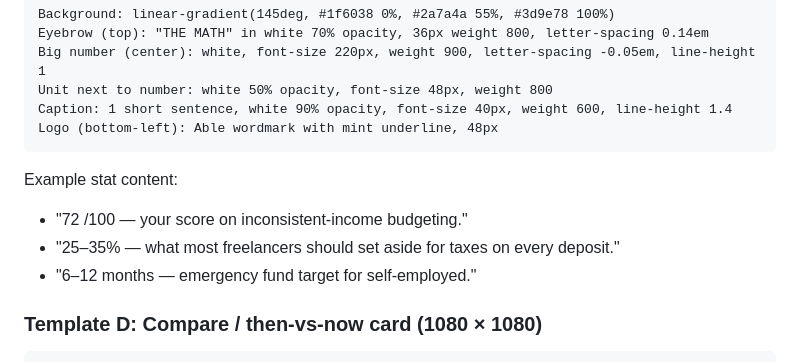
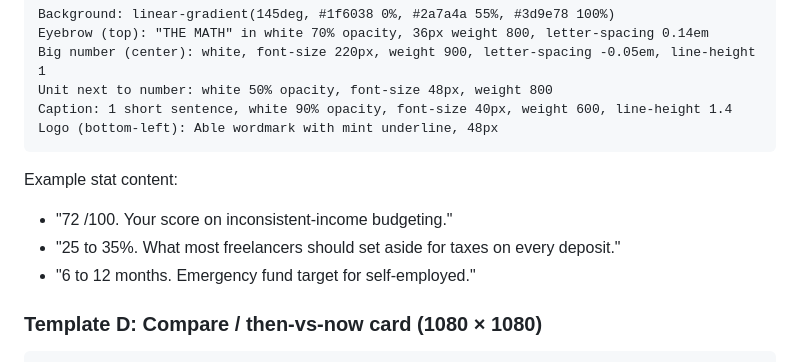
Before and after one commit to able-budget-app/able-App, a Markdown page: docs/brand-design.md, the part around one of its changes. Drawn GitHub-style.

Commit message:
Brand doc: remove em dashes that violated the doc's own rule
Three em dashes slipped into the brand-design.md example content
despite section 1 explicitly banning them. Replaced with periods or
commas. The only remaining em dash is the one demonstrating the
forbidden character itself in the rule statement.

Co-Authored-By: Claude Opus 4.7 (1M context) <noreply@anthropic.com>

````diff
--- a/docs/brand-design.md
+++ b/docs/brand-design.md
@@ -301,9 +301,9 @@ Logo (bottom-left): Able wordmark with mint underline, 48px
 ```
 
 Example stat content:
-- "72 /100 — your score on inconsistent-income budgeting."
-- "25–35% — what most freelancers should set aside for taxes on every deposit."
-- "6–12 months — emergency fund target for self-employed."
+- "72 /100. Your score on inconsistent-income budgeting."
+- "25 to 35%. What most freelancers should set aside for taxes on every deposit."
+- "6 to 12 months. Emergency fund target for self-employed."
 
 ### Template D: Compare / then-vs-now card (1080 × 1080)
 
````
Also changed, not shown: other parts of docs/brand-design.md (+2 -2 lines).
